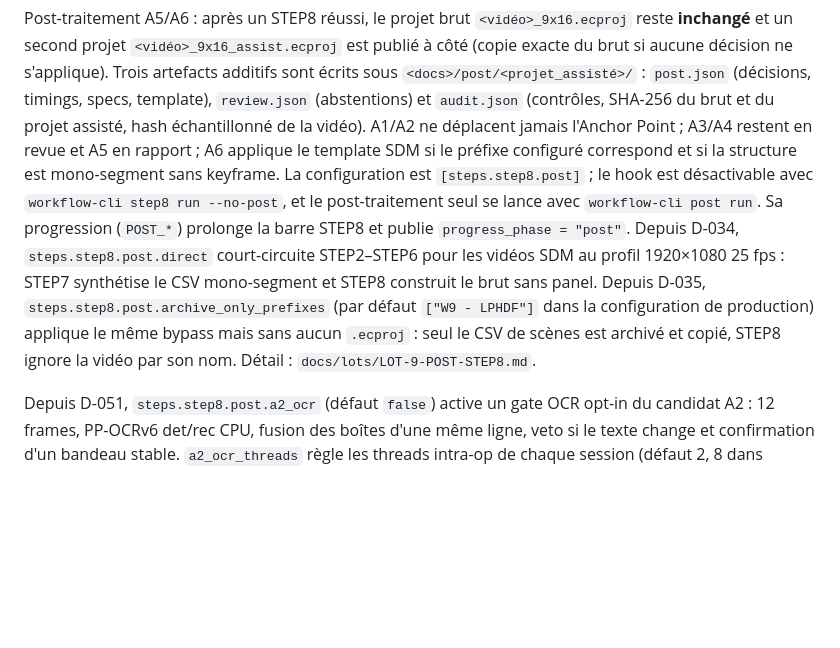
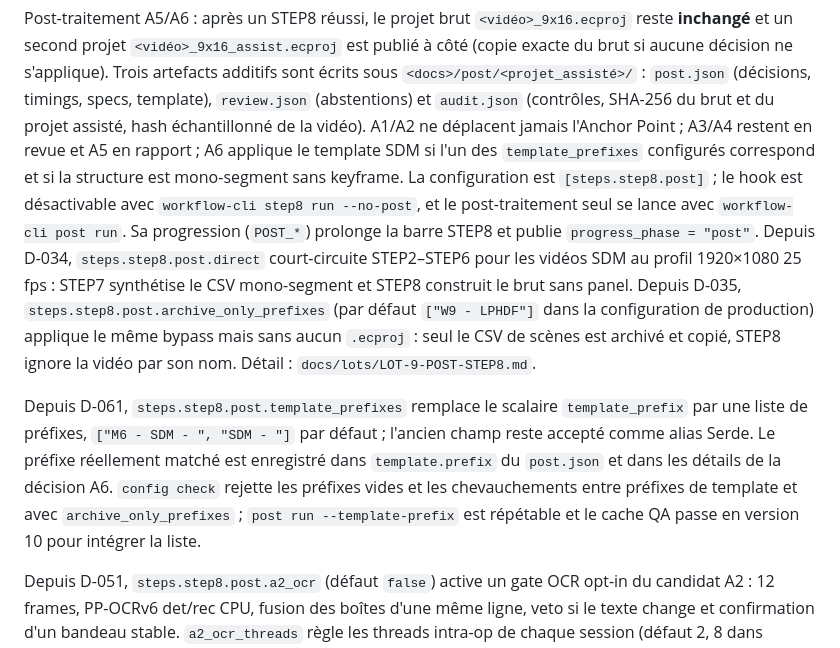
Before and after one commit to ki2pixel/workflow-rs, a Markdown page: docs/architecture/CONTRAT-ENVIRONNEMENT.md, the part around one of its changes. Drawn GitHub-style; blank space fills up the shorter version.

```diff
--- a/docs/architecture/CONTRAT-ENVIRONNEMENT.md
+++ b/docs/architecture/CONTRAT-ENVIRONNEMENT.md
@@ -412,8 +412,8 @@ décision ne s'applique). Trois artefacts additifs sont écrits sous
 template), `review.json` (abstentions) et `audit.json` (contrôles, SHA-256 du
 brut et du projet assisté, hash échantillonné de la vidéo). A1/A2 ne déplacent
 jamais l'Anchor Point ; A3/A4 restent en revue et A5 en rapport ; A6 applique
-le template SDM si le préfixe configuré correspond et si la structure est
-mono-segment sans keyframe. La configuration est `[steps.step8.post]` ; le hook est désactivable
+le template SDM si l'un des `template_prefixes` configurés correspond et si la
+structure est mono-segment sans keyframe. La configuration est `[steps.step8.post]` ; le hook est désactivable
 avec `workflow-cli step8 run --no-post`, et le post-traitement seul se lance
 avec `workflow-cli post run`. Sa progression (`POST_*`) prolonge la barre
 STEP8 et publie `progress_phase = "post"`. Depuis D-034,
@@ -425,6 +425,15 @@ Depuis D-035, `steps.step8.post.archive_only_prefixes` (par défaut
 bypass mais sans aucun `.ecproj` : seul le CSV de scènes est archivé et
 copié, STEP8 ignore la vidéo par son nom. Détail :
 `docs/lots/LOT-9-POST-STEP8.md`.
+
+Depuis D-061, `steps.step8.post.template_prefixes` remplace le scalaire
+`template_prefix` par une liste de préfixes, `["M6 - SDM - ", "SDM - "]` par
+défaut ; l'ancien champ reste accepté comme alias Serde. Le préfixe réellement
+matché est enregistré dans `template.prefix` du `post.json` et dans les détails
+de la décision A6. `config check` rejette les préfixes vides et les
+chevauchements entre préfixes de template et avec `archive_only_prefixes` ;
+`post run --template-prefix` est répétable et le cache QA passe en version 10
+pour intégrer la liste.
 
 Depuis D-051, `steps.step8.post.a2_ocr` (défaut `false`) active un gate OCR
 opt-in du candidat A2 : 12 frames, PP-OCRv6 det/rec CPU, fusion des boîtes
```
Also changed, not shown: other parts of docs/architecture/CONTRAT-ENVIRONNEMENT.md (+3 -3 lines), AGENTS.md (+1 -1 lines), README.md (+4 -2 lines).
